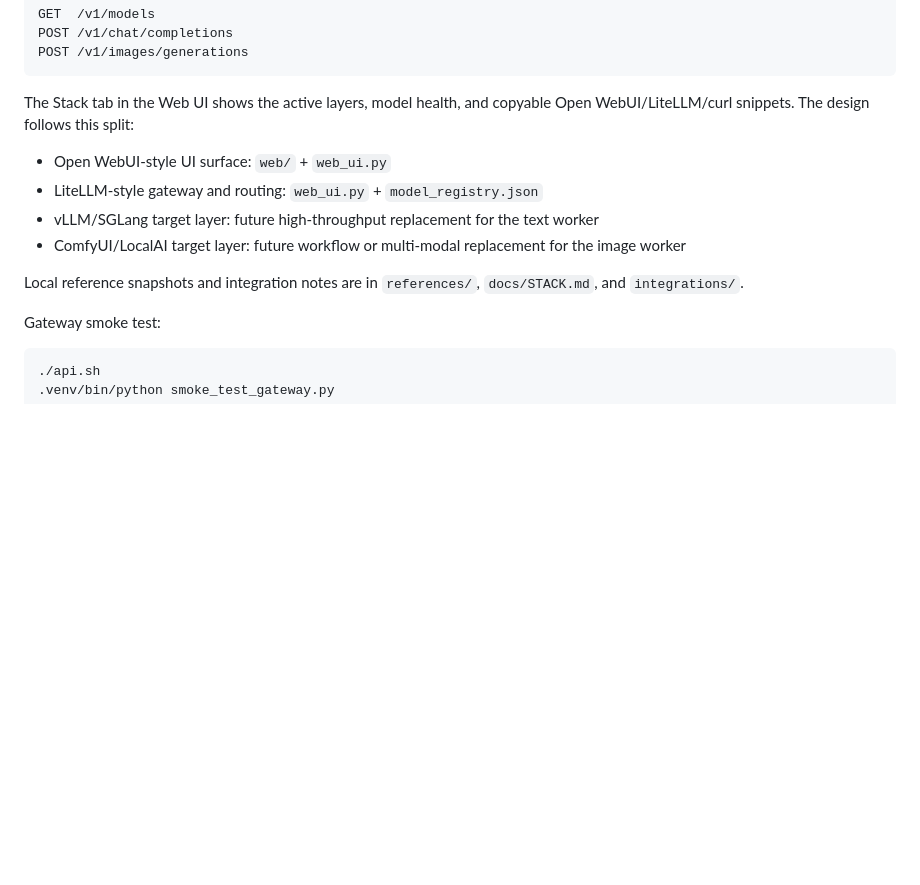
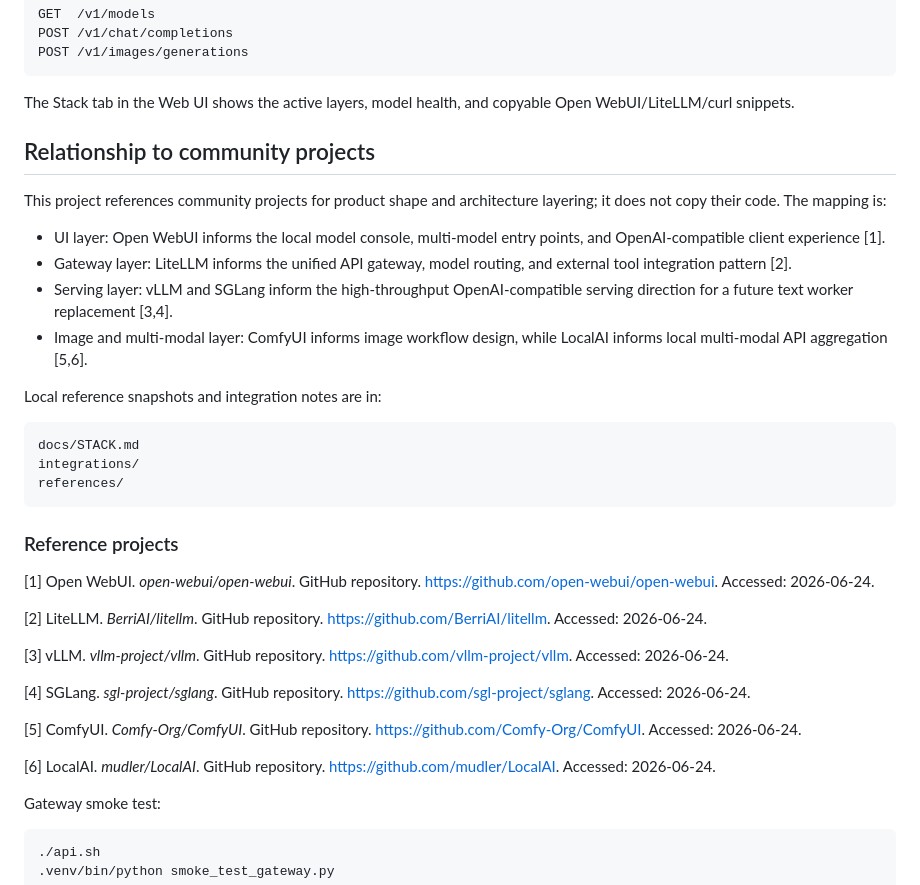
Before and after one commit to rudykon/ai-stack, a Markdown page: README.md, the part around the change. Drawn GitHub-style; blank space fills up the shorter version.

Commit message:
Align English community references

````diff
--- a/README.md
+++ b/README.md
@@ -172,14 +172,38 @@ POST /v1/chat/completions
 POST /v1/images/generations
 ```
 
-The Stack tab in the Web UI shows the active layers, model health, and copyable Open WebUI/LiteLLM/curl snippets. The design follows this split:
+The Stack tab in the Web UI shows the active layers, model health, and copyable Open WebUI/LiteLLM/curl snippets.
 
-- Open WebUI-style UI surface: `web/` + `web_ui.py`
-- LiteLLM-style gateway and routing: `web_ui.py` + `model_registry.json`
-- vLLM/SGLang target layer: future high-throughput replacement for the text worker
-- ComfyUI/LocalAI target layer: future workflow or multi-modal replacement for the image worker
+## Relationship to community projects
 
-Local reference snapshots and integration notes are in `references/`, `docs/STACK.md`, and `integrations/`.
+This project references community projects for product shape and architecture layering; it does not copy their code. The mapping is:
+
+- UI layer: Open WebUI informs the local model console, multi-model entry points, and OpenAI-compatible client experience [1].
+- Gateway layer: LiteLLM informs the unified API gateway, model routing, and external tool integration pattern [2].
+- Serving layer: vLLM and SGLang inform the high-throughput OpenAI-compatible serving direction for a future text worker replacement [3,4].
+- Image and multi-modal layer: ComfyUI informs image workflow design, while LocalAI informs local multi-modal API aggregation [5,6].
+
+Local reference snapshots and integration notes are in:
+
+```text
+docs/STACK.md
+integrations/
+references/
+```
+
+### Reference projects
+
+[1] Open WebUI. *open-webui/open-webui*. GitHub repository. <https://github.com/open-webui/open-webui>. Accessed: 2026-06-24.
+
+[2] LiteLLM. *BerriAI/litellm*. GitHub repository. <https://github.com/BerriAI/litellm>. Accessed: 2026-06-24.
+
+[3] vLLM. *vllm-project/vllm*. GitHub repository. <https://github.com/vllm-project/vllm>. Accessed: 2026-06-24.
+
+[4] SGLang. *sgl-project/sglang*. GitHub repository. <https://github.com/sgl-project/sglang>. Accessed: 2026-06-24.
+
+[5] ComfyUI. *Comfy-Org/ComfyUI*. GitHub repository. <https://github.com/Comfy-Org/ComfyUI>. Accessed: 2026-06-24.
+
+[6] LocalAI. *mudler/LocalAI*. GitHub repository. <https://github.com/mudler/LocalAI>. Accessed: 2026-06-24.
 
 Gateway smoke test:
 
````
